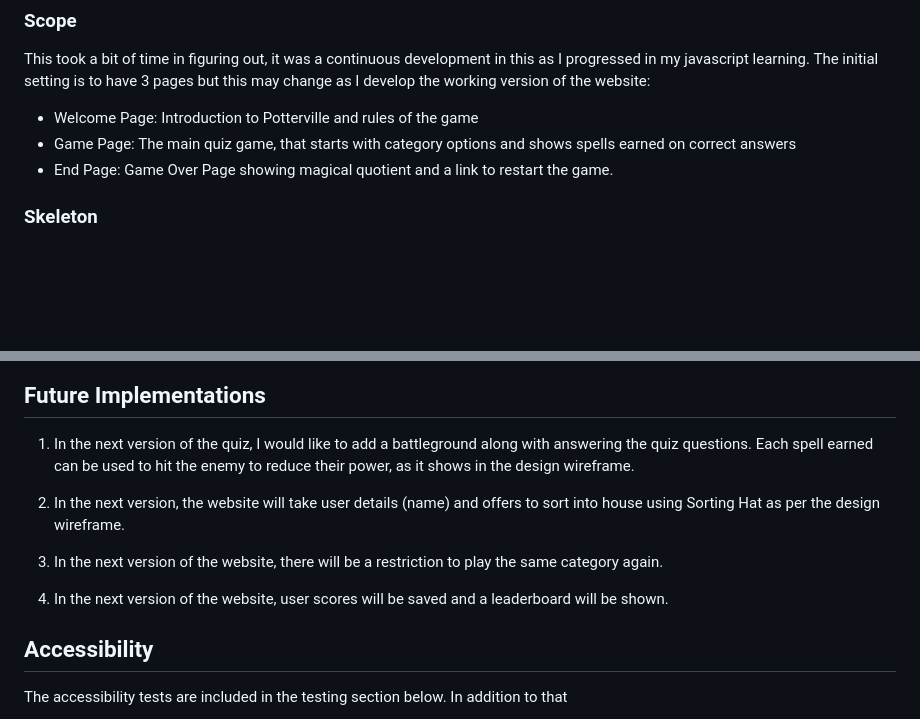
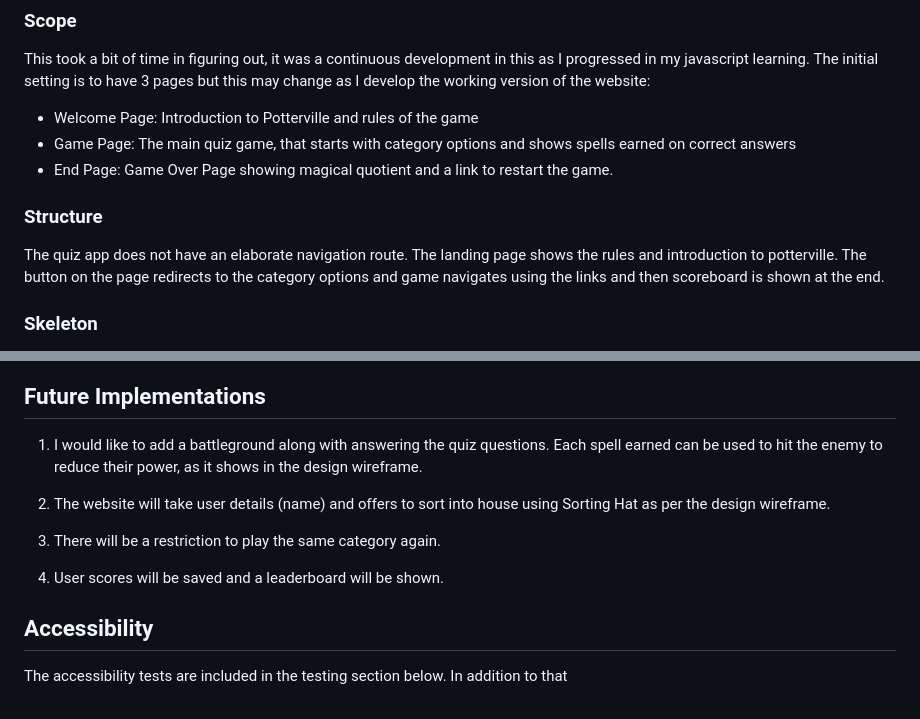
Before and after one commit to hennasingh/Potterville, a Markdown page: README.md, 2 parts joined by grey strips. Drawn GitHub-style; blank space fills up the shorter version.

Commit message:
readMe: Add UX Structure plane and removed duplication from future implementations

```diff
--- a/README.md
+++ b/README.md
@@ -40,6 +40,10 @@ This took a bit of time in figuring out, it was a continuous development in this
 - Game Page: The main quiz game, that starts with category options and shows spells earned on correct answers
 - End Page: Game Over Page showing magical quotient and a link to restart the game.
 
+
+### Structure
+
+The quiz app does not have an elaborate navigation route. The landing page shows the rules and introduction to potterville. The button on the page redirects to the category options and game navigates using the links and then scoreboard is shown at the end.
 
 ### Skeleton
 
@@ -154,13 +158,13 @@ This is a custom page that appears if user types incorrect url and redirects to
 
 ## Future Implementations
 
-1. In the next version of the quiz, I would like to add a battleground along with answering the quiz questions. Each spell earned can be used to hit the enemy to reduce their power, as it shows in the design wireframe.
+1. I would like to add a battleground along with answering the quiz questions. Each spell earned can be used to hit the enemy to reduce their power, as it shows in the design wireframe.
 
-2. In the next version, the website will take user details (name) and offers to sort into house using Sorting Hat as per the design wireframe.
+2. The website will take user details (name) and offers to sort into house using Sorting Hat as per the design wireframe.
 
-3. In the next version of the website, there will be a restriction to play the same category again.
+3. There will be a restriction to play the same category again.
 
-4. In the next version of the website, user scores will be saved and a leaderboard will be shown.
+4. User scores will be saved and a leaderboard will be shown.
 
 
 ## Accessibility
```
